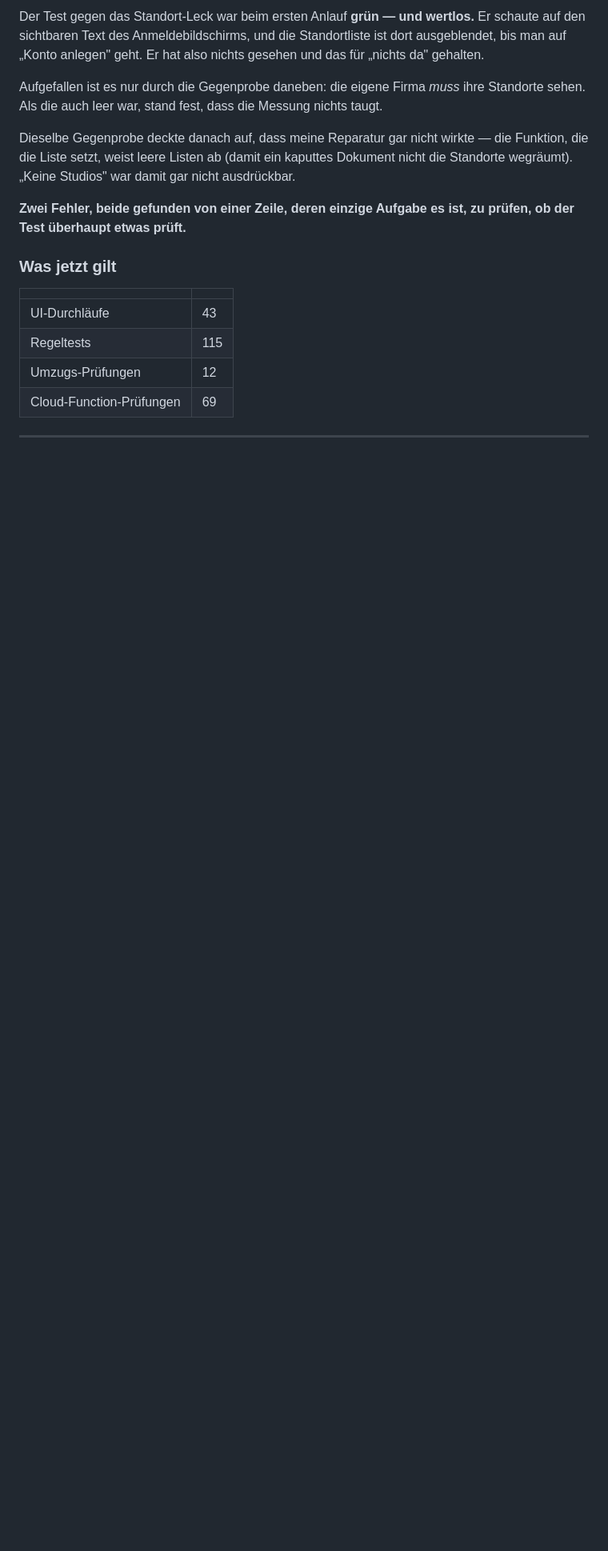
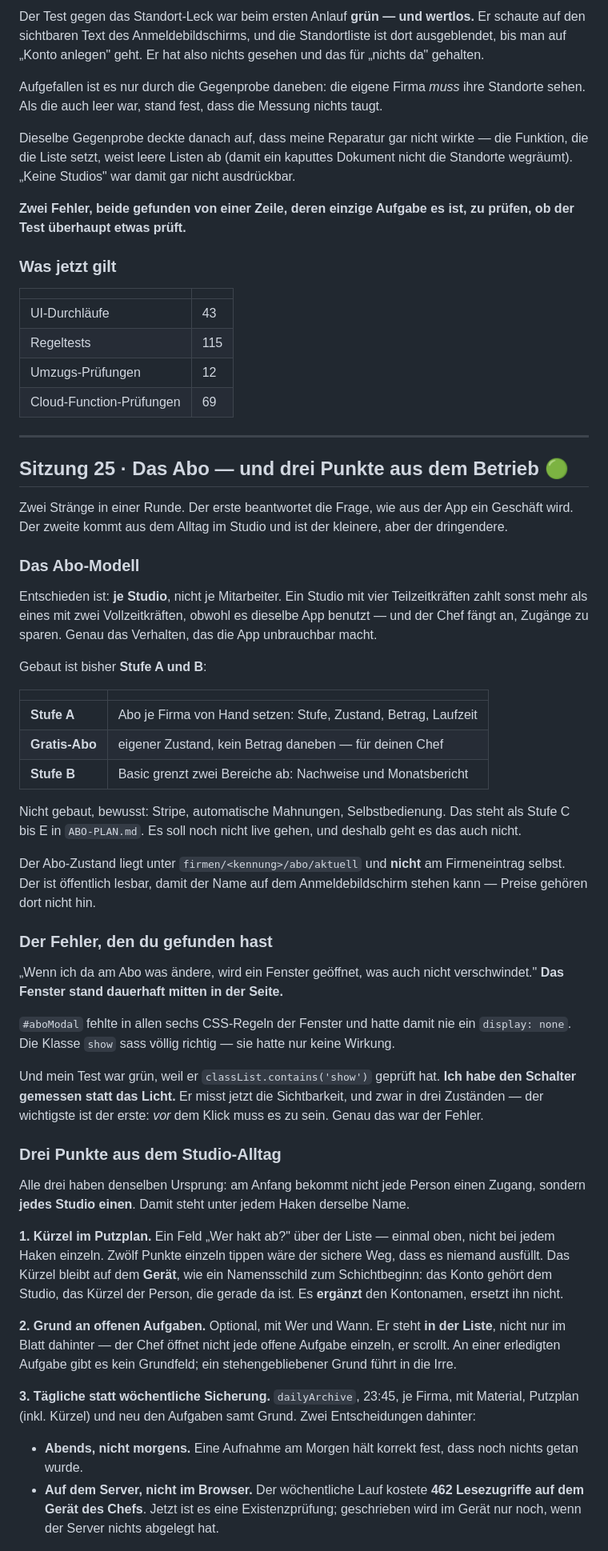
Before and after one commit to semihgedik2006-glitch/K-rper-formen-, a Markdown page: FORTSCHRITT.md, the part around one of its changes. Shown at 80% size. GitHub-like rendering; blank space fills up the shorter version.

```diff
--- a/FORTSCHRITT.md
+++ b/FORTSCHRITT.md
@@ -1763,3 +1763,75 @@ ist, zu prüfen, ob der Test überhaupt etwas prüft.**
 
 ---
 
+## Sitzung 25 · Das Abo — und drei Punkte aus dem Betrieb 🟢
+
+Zwei Stränge in einer Runde. Der erste beantwortet die Frage, wie aus
+der App ein Geschäft wird. Der zweite kommt aus dem Alltag im Studio
+und ist der kleinere, aber der dringendere.
+
+### Das Abo-Modell
+
+Entschieden ist: **je Studio**, nicht je Mitarbeiter. Ein Studio mit
+vier Teilzeitkräften zahlt sonst mehr als eines mit zwei Vollzeitkräften,
+obwohl es dieselbe App benutzt — und der Chef fängt an, Zugänge zu
+sparen. Genau das Verhalten, das die App unbrauchbar macht.
+
+Gebaut ist bisher **Stufe A und B**:
+
+| | |
+|---|---|
+| **Stufe A** | Abo je Firma von Hand setzen: Stufe, Zustand, Betrag, Laufzeit |
+| **Gratis-Abo** | eigener Zustand, kein Betrag daneben — für deinen Chef |
+| **Stufe B** | Basic grenzt zwei Bereiche ab: Nachweise und Monatsbericht |
+
+Nicht gebaut, bewusst: Stripe, automatische Mahnungen, Selbstbedienung.
+Das steht als Stufe C bis E in `ABO-PLAN.md`. Es soll noch nicht live
+gehen, und deshalb geht es das auch nicht.
+
+Der Abo-Zustand liegt unter `firmen/<kennung>/abo/aktuell` und **nicht**
+am Firmeneintrag selbst. Der ist öffentlich lesbar, damit der Name auf
+dem Anmeldebildschirm stehen kann — Preise gehören dort nicht hin.
+
+### Der Fehler, den du gefunden hast
+
+„Wenn ich da am Abo was ändere, wird ein Fenster geöffnet, was auch
+nicht verschwindet." **Das Fenster stand dauerhaft mitten in der Seite.**
+
+`#aboModal` fehlte in allen sechs CSS-Regeln der Fenster und hatte damit
+nie ein `display: none`. Die Klasse `show` sass völlig richtig — sie
+hatte nur keine Wirkung.
+
+Und mein Test war grün, weil er `classList.contains('show')` geprüft
+hat. **Ich habe den Schalter gemessen statt das Licht.** Er misst jetzt
+die Sichtbarkeit, und zwar in drei Zuständen — der wichtigste ist der
+erste: *vor* dem Klick muss es zu sein. Genau das war der Fehler.
+
+### Drei Punkte aus dem Studio-Alltag
+
+Alle drei haben denselben Ursprung: am Anfang bekommt nicht jede Person
+einen Zugang, sondern **jedes Studio einen**. Damit steht unter jedem
+Haken derselbe Name.
+
+**1. Kürzel im Putzplan.** Ein Feld „Wer hakt ab?" über der Liste —
+einmal oben, nicht bei jedem Haken einzeln. Zwölf Punkte einzeln tippen
+wäre der sichere Weg, dass es niemand ausfüllt. Das Kürzel bleibt auf
+dem **Gerät**, wie ein Namensschild zum Schichtbeginn: das Konto gehört
+dem Studio, das Kürzel der Person, die gerade da ist. Es **ergänzt** den
+Kontonamen, ersetzt ihn nicht.
+
+**2. Grund an offenen Aufgaben.** Optional, mit Wer und Wann. Er steht
+**in der Liste**, nicht nur im Blatt dahinter — der Chef öffnet nicht
+jede offene Aufgabe einzeln, er scrollt. An einer erledigten Aufgabe
+gibt es kein Grundfeld; ein stehengebliebener Grund führt in die Irre.
+
+**3. Tägliche statt wöchentliche Sicherung.** `dailyArchive`, 23:45,
+je Firma, mit Material, Putzplan (inkl. Kürzel) und neu den Aufgaben
+samt Grund. Zwei Entscheidungen dahinter:
+
+- **Abends, nicht morgens.** Eine Aufnahme am Morgen hält korrekt fest,
+  dass noch nichts getan wurde.
+- **Auf dem Server, nicht im Browser.** Der wöchentliche Lauf kostete
+  **462 Lesezugriffe auf dem Gerät des Chefs**. Jetzt ist es eine
+  Existenzprüfung; geschrieben wird im Gerät nur noch, wenn der Server
+  nichts abgelegt hat.
+
```
Also changed, not shown: other parts of FORTSCHRITT.md (+36 -0 lines), OFFEN.md (+11 -2 lines).
